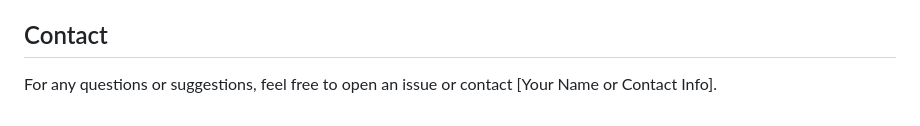
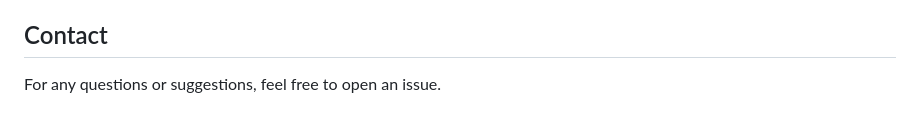
Before and after one commit to jessegyger/gcoder, a Markdown page: README.md, the part around the change. Drawn GitHub-style.

```diff
--- a/README.md
+++ b/README.md
@@ -103,4 +103,4 @@ This project is licensed under the [MIT License](LICENSE.md) - see the LICENSE.m
 
 ## Contact
 
-For any questions or suggestions, feel free to open an issue or contact [Your Name or Contact Info].
+For any questions or suggestions, feel free to open an issue.
```
